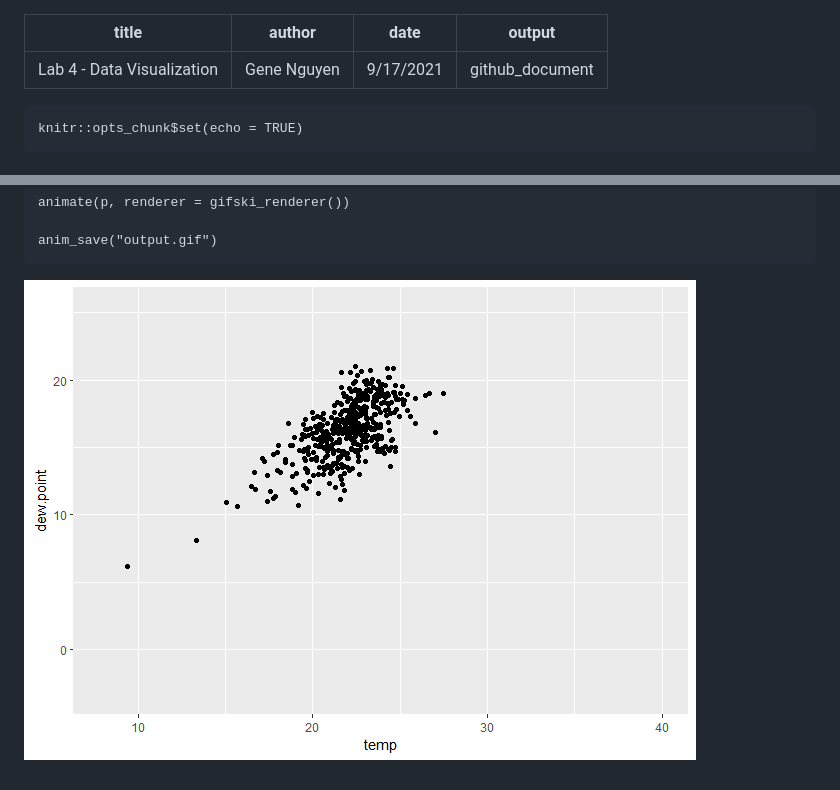
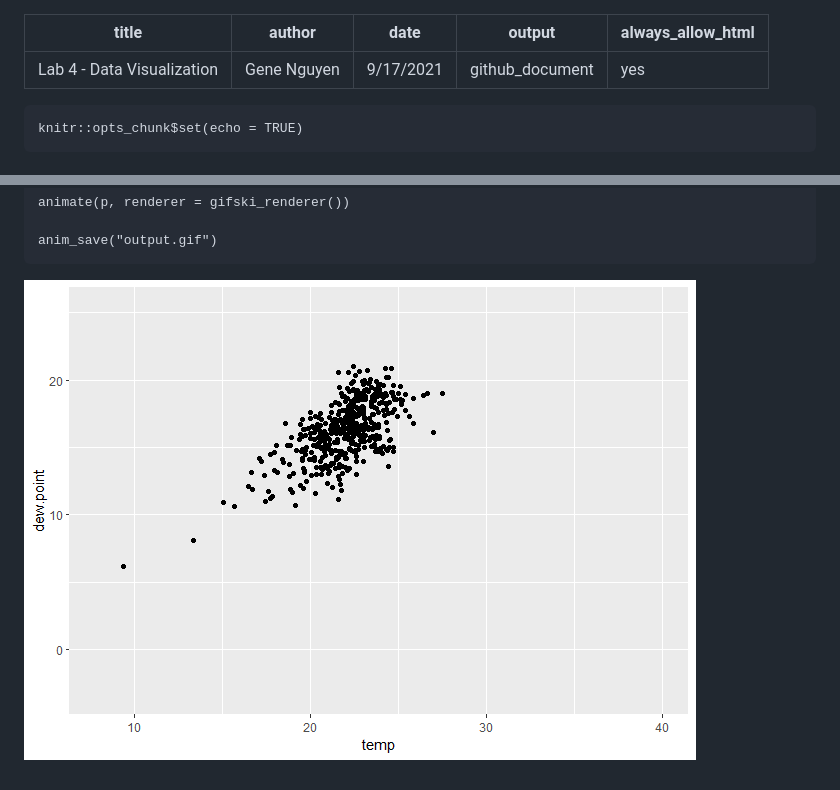
Before and after one commit to genetnguyen/PM566-Fall2021-labs, a Markdown page: lab4/README.MD, 2 parts joined by grey strips. Rendered like a GitHub page; pictures changed too: lab4/output.gif.

````diff
--- a/lab4/README.MD
+++ b/lab4/README.MD
@@ -3,6 +3,7 @@ title: "Lab 4 - Data Visualization"
 author: "Gene Nguyen"
 date: "9/17/2021"
 output: github_document
+always_allow_html: yes
 ---
 
 ```{r setup, include=FALSE}
````
Also changed, not shown: lab4/lab4.md (+2 -2 lines), 2 other files.
